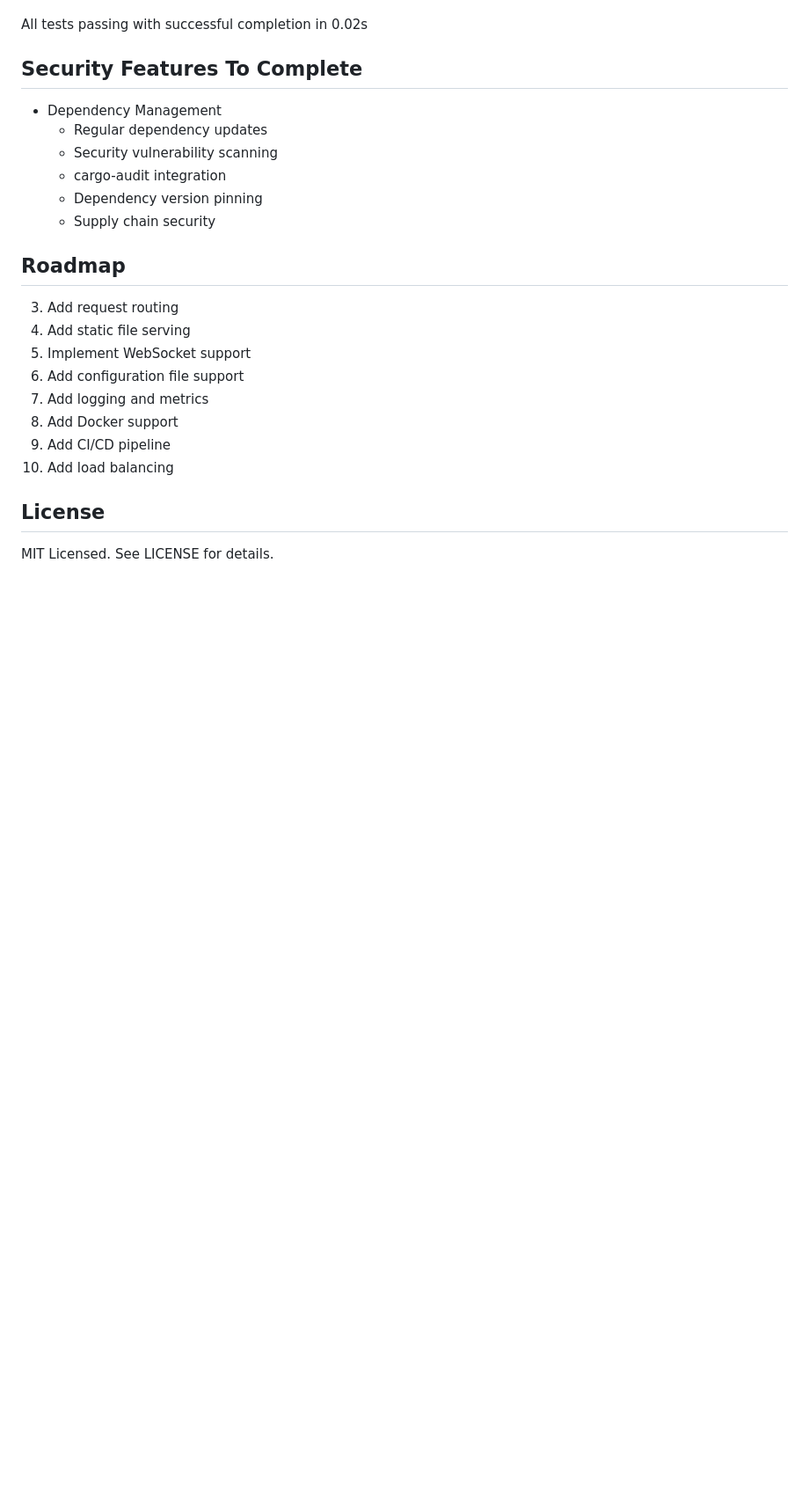
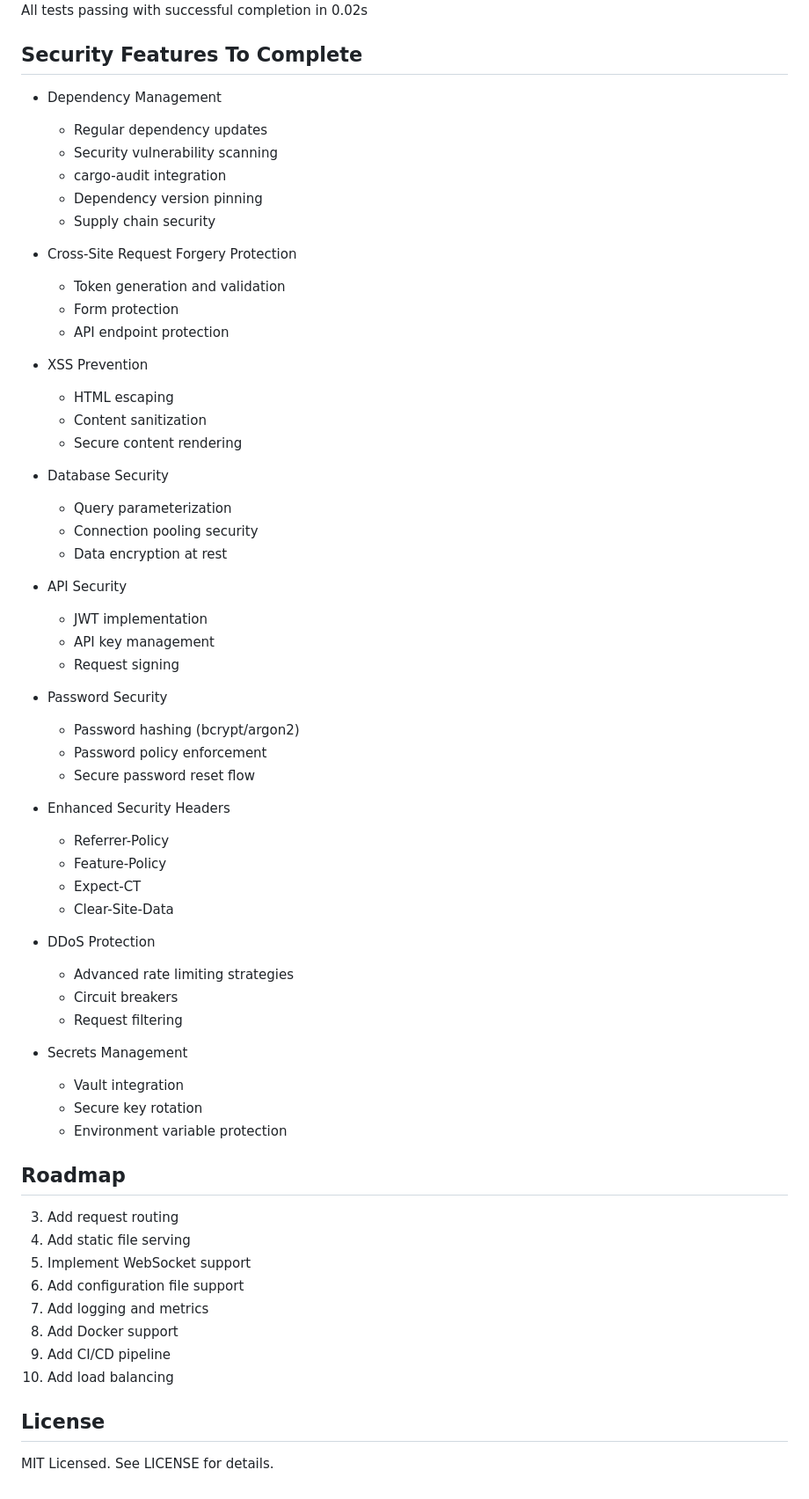
Before and after one commit to bwiglesworth/CatalystRSX, a Markdown page: README.md, the part around the change. Shown: that part at 88% size. GitHub-like rendering; blank space fills up the shorter version.

Commit message:
Update - 3/23/2025 - 1

```diff
--- a/README.md
+++ b/README.md
@@ -125,6 +125,46 @@ All tests passing with successful completion in 0.02s
   - Dependency version pinning
   - Supply chain security
 
+- Cross-Site Request Forgery Protection
+  - Token generation and validation
+  - Form protection
+  - API endpoint protection
+
+- XSS Prevention
+  - HTML escaping
+  - Content sanitization
+  - Secure content rendering
+
+- Database Security
+  - Query parameterization
+  - Connection pooling security
+  - Data encryption at rest
+
+- API Security
+  - JWT implementation
+  - API key management
+  - Request signing
+
+- Password Security
+  - Password hashing (bcrypt/argon2)
+  - Password policy enforcement
+  - Secure password reset flow
+
+- Enhanced Security Headers
+  - Referrer-Policy
+  - Feature-Policy
+  - Expect-CT
+  - Clear-Site-Data
+
+- DDoS Protection
+  - Advanced rate limiting strategies
+  - Circuit breakers
+  - Request filtering
+
+- Secrets Management
+  - Vault integration
+  - Secure key rotation
+  - Environment variable protection
 ## Roadmap
 3. Add request routing
 4. Add static file serving
```
